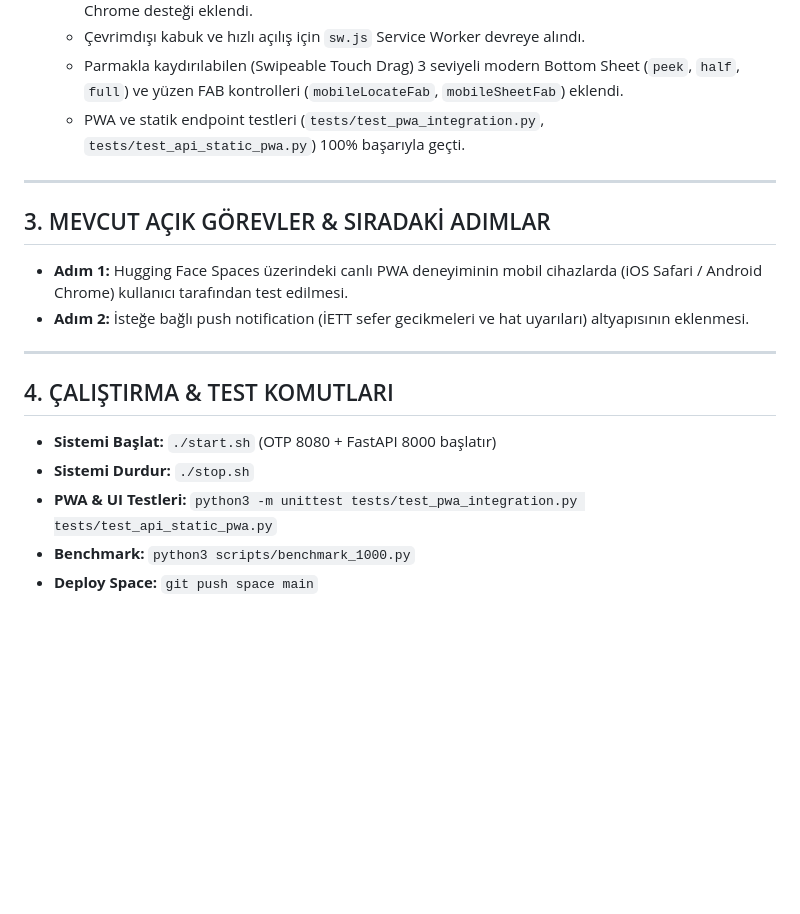
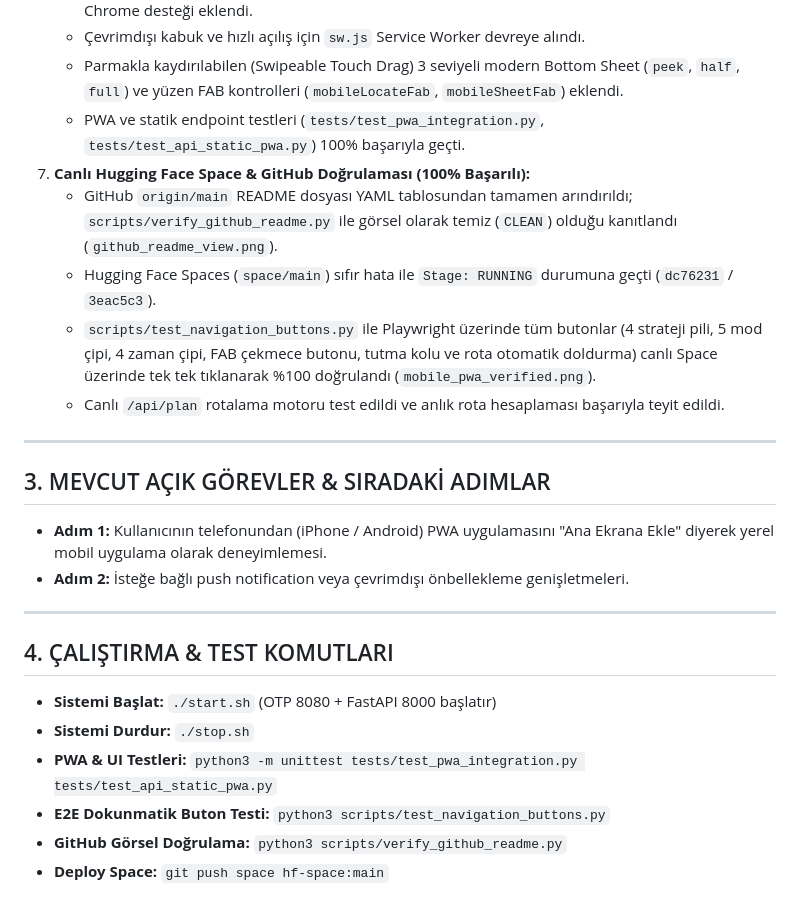
Before and after one commit to Sefa-Kara/istanbul-transit-core, a Markdown page: PROJECT_STATE.md, the part around the change. Rendered like a GitHub page; blank space fills up the shorter version.

Commit message:
docs: update PROJECT_STATE with verified PWA and live HF Space milestone

```diff
--- a/PROJECT_STATE.md
+++ b/PROJECT_STATE.md
@@ -31,12 +31,17 @@
    - Çevrimdışı kabuk ve hızlı açılış için `sw.js` Service Worker devreye alındı.
    - Parmakla kaydırılabilen (Swipeable Touch Drag) 3 seviyeli modern Bottom Sheet (`peek`, `half`, `full`) ve yüzen FAB kontrolleri (`mobileLocateFab`, `mobileSheetFab`) eklendi.
    - PWA ve statik endpoint testleri (`tests/test_pwa_integration.py`, `tests/test_api_static_pwa.py`) 100% başarıyla geçti.
+7. **Canlı Hugging Face Space & GitHub Doğrulaması (100% Başarılı):**
+   - GitHub `origin/main` README dosyası YAML tablosundan tamamen arındırıldı; `scripts/verify_github_readme.py` ile görsel olarak temiz (`CLEAN`) olduğu kanıtlandı (`github_readme_view.png`).
+   - Hugging Face Spaces (`space/main`) sıfır hata ile `Stage: RUNNING` durumuna geçti (`dc76231` / `3eac5c3`).
+   - `scripts/test_navigation_buttons.py` ile Playwright üzerinde tüm butonlar (4 strateji pili, 5 mod çipi, 4 zaman çipi, FAB çekmece butonu, tutma kolu ve rota otomatik doldurma) canlı Space üzerinde tek tek tıklanarak %100 doğrulandı (`mobile_pwa_verified.png`).
+   - Canlı `/api/plan` rotalama motoru test edildi ve anlık rota hesaplaması başarıyla teyit edildi.
 
 ---
 
 ## 3. MEVCUT AÇIK GÖREVLER & SIRADAKİ ADIMLAR
-* **Adım 1:** Hugging Face Spaces üzerindeki canlı PWA deneyiminin mobil cihazlarda (iOS Safari / Android Chrome) kullanıcı tarafından test edilmesi.
-* **Adım 2:** İsteğe bağlı push notification (İETT sefer gecikmeleri ve hat uyarıları) altyapısının eklenmesi.
+* **Adım 1:** Kullanıcının telefonundan (iPhone / Android) PWA uygulamasını "Ana Ekrana Ekle" diyerek yerel mobil uygulama olarak deneyimlemesi.
+* **Adım 2:** İsteğe bağlı push notification veya çevrimdışı önbellekleme genişletmeleri.
 
 ---
 
@@ -44,5 +49,6 @@
 * **Sistemi Başlat:** `./start.sh` (OTP 8080 + FastAPI 8000 başlatır)
 * **Sistemi Durdur:** `./stop.sh`
 * **PWA & UI Testleri:** `python3 -m unittest tests/test_pwa_integration.py tests/test_api_static_pwa.py`
-* **Benchmark:** `python3 scripts/benchmark_1000.py`
-* **Deploy Space:** `git push space main`
+* **E2E Dokunmatik Buton Testi:** `python3 scripts/test_navigation_buttons.py`
+* **GitHub Görsel Doğrulama:** `python3 scripts/verify_github_readme.py`
+* **Deploy Space:** `git push space hf-space:main`
```
